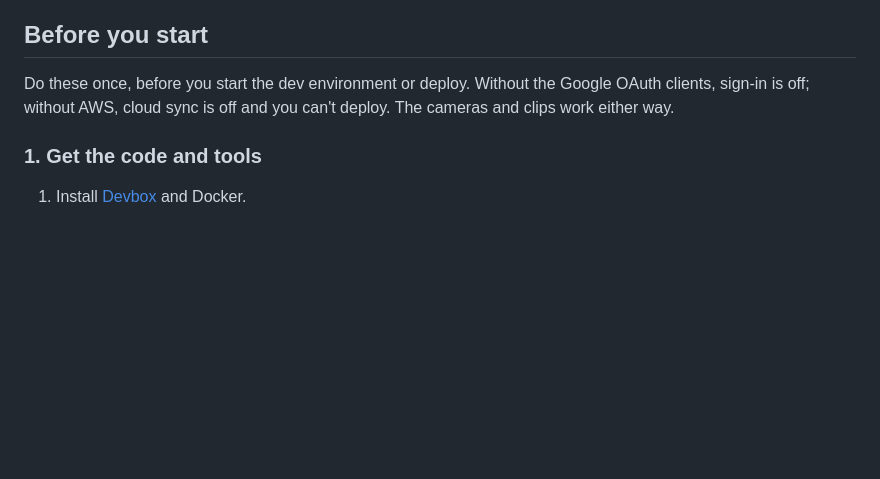
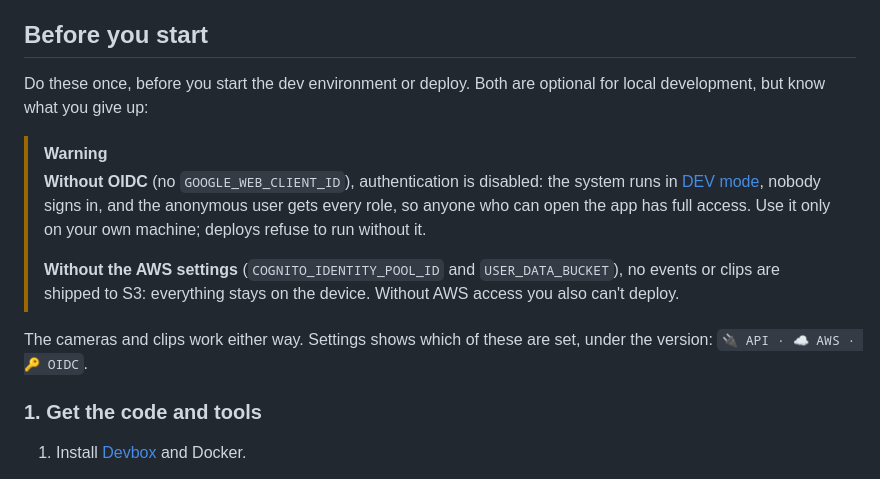
Before and after one commit to prodbytes/presence, a Markdown page: README.md, the part around the change. Drawn GitHub-style; blank space fills up the shorter version.

Commit message:
Warn in the README what running without OIDC or AWS settings means
Without OIDC, authentication is disabled and the anonymous user gets every
role (DEV mode); without the AWS settings, nothing is shipped to S3.

Co-Authored-By: Claude Opus 5.5 <noreply@anthropic.com>

```diff
--- a/README.md
+++ b/README.md
@@ -60,9 +60,22 @@ Docker CLI with the `compose` plugin.
 
 ## Before you start
 
-Do these once, before you start the dev environment or deploy. Without the
-Google OAuth clients, sign-in is off; without AWS, cloud sync is off and
-you can't deploy. The cameras and clips work either way.
+Do these once, before you start the dev environment or deploy. Both are
+optional for local development, but know what you give up:
+
+> [!WARNING]
+> **Without OIDC** (no `GOOGLE_WEB_CLIENT_ID`), authentication is disabled:
+> the system runs in [DEV mode](specs/execution-mode.md), nobody signs in,
+> and the anonymous user gets every role, so anyone who can open the app
+> has full access. Use it only on your own machine; deploys refuse to run
+> without it.
+>
+> **Without the AWS settings** (`COGNITO_IDENTITY_POOL_ID` and
+> `USER_DATA_BUCKET`), no events or clips are shipped to S3: everything
+> stays on the device. Without AWS access you also can't deploy.
+
+The cameras and clips work either way. Settings shows which of these are
+set, under the version: `🔌 API · ☁️ AWS · 🔑 OIDC`.
 
 ### 1. Get the code and tools
 
```
Also changed, not shown: specs/requests.md (+9 -0 lines).
